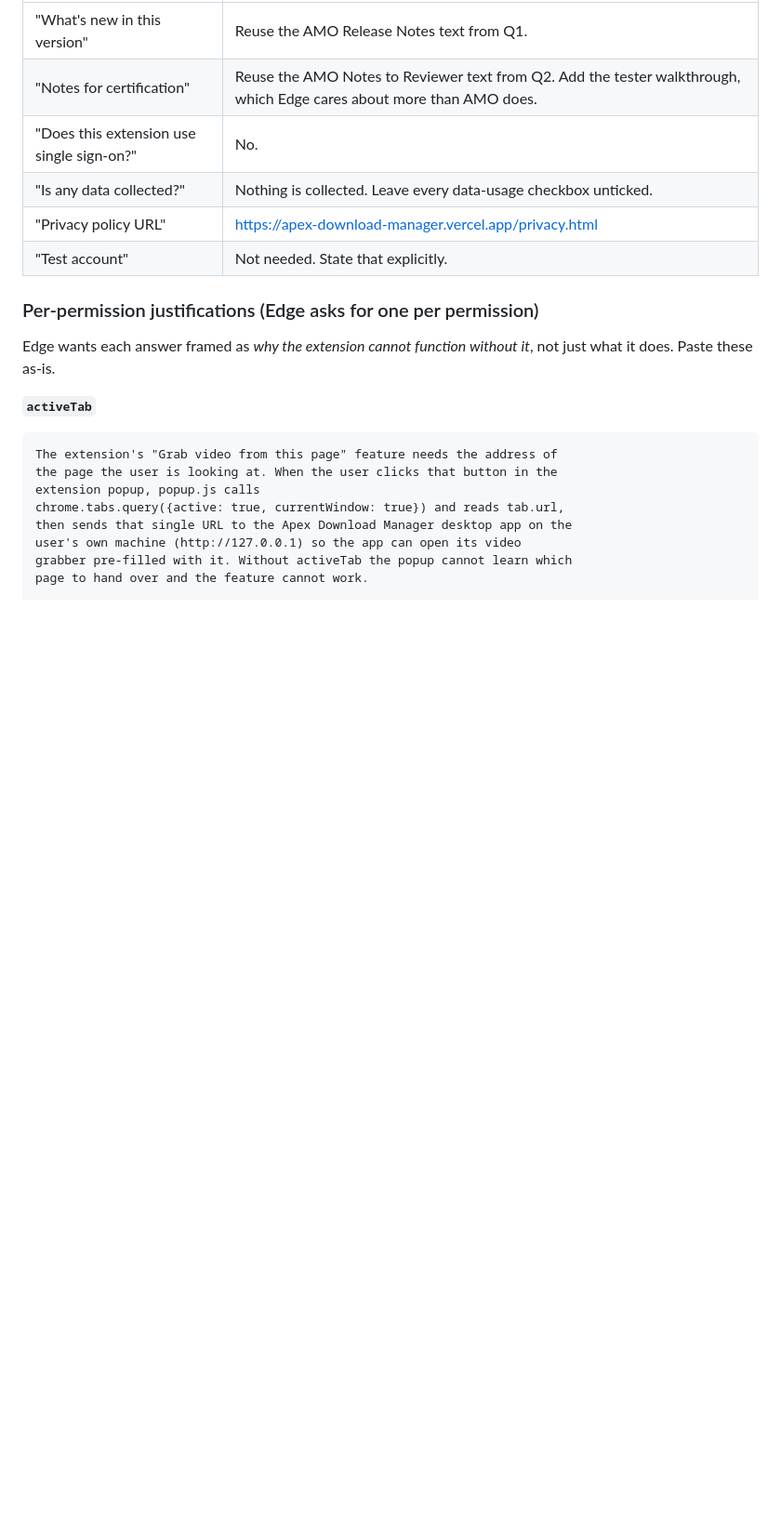
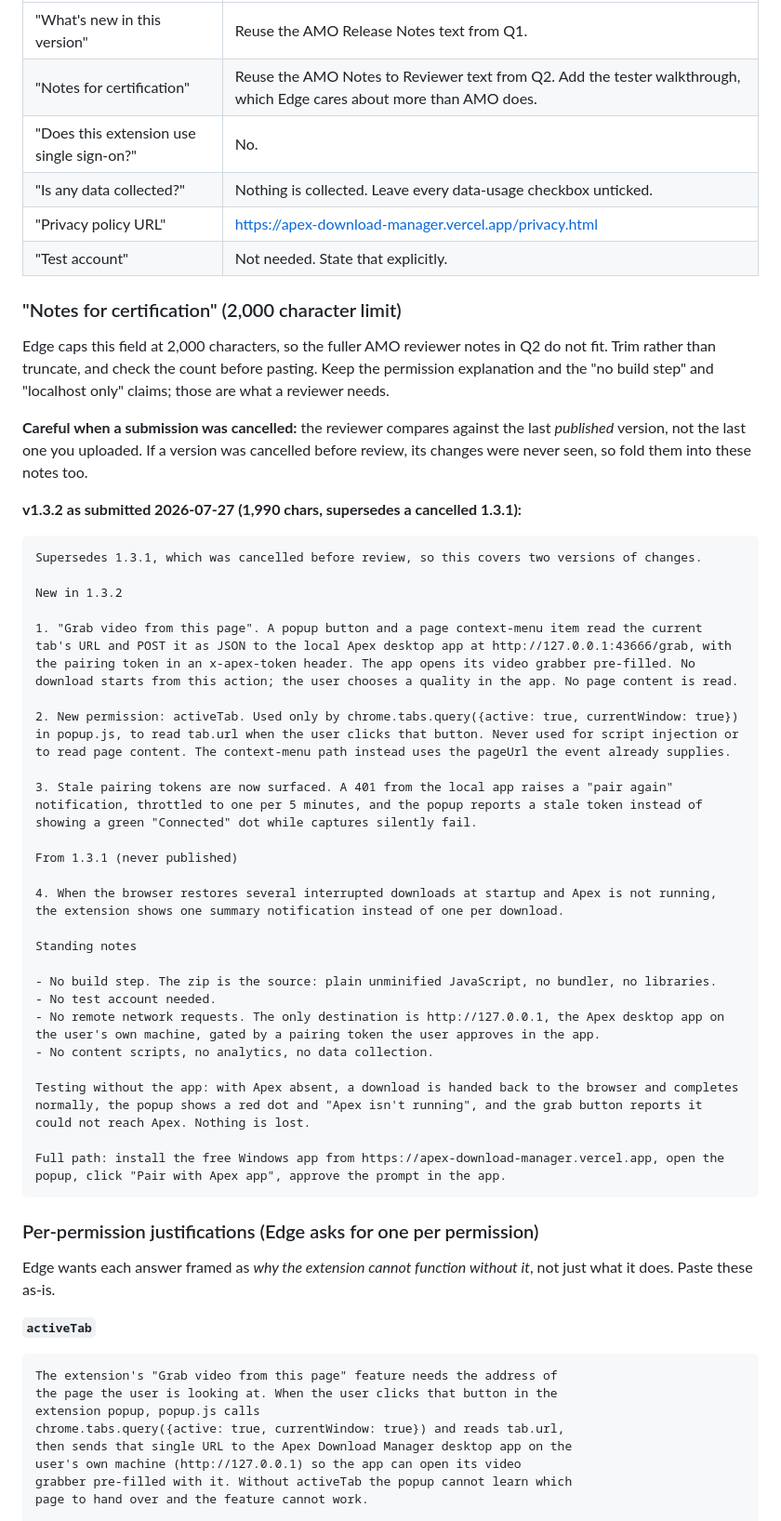
Before and after one commit to ThembaTman0/apex-download-manager, a Markdown page: browser-extension/SUBMISSION_NOTES.md, the part around the change. Shown at 93% size. Rendered like a GitHub page; blank space fills up the shorter version.

Commit message:
docs: Edge certification notes for 1.3.2, within the 2000 char limit
Folds in the 1.3.1 changes since that submission was cancelled before
review and never reached users.

Co-Authored-By: Claude Opus 5 <noreply@anthropic.com>

````diff
--- a/browser-extension/SUBMISSION_NOTES.md
+++ b/browser-extension/SUBMISSION_NOTES.md
@@ -137,6 +137,48 @@ Edge asks a similar but differently worded set. Upload
 | "Is any data collected?" | Nothing is collected. Leave every data-usage checkbox unticked. |
 | "Privacy policy URL" | https://apex-download-manager.vercel.app/privacy.html |
 | "Test account" | Not needed. State that explicitly. |
+
+### "Notes for certification" (2,000 character limit)
+
+Edge caps this field at 2,000 characters, so the fuller AMO reviewer notes
+in Q2 do not fit. Trim rather than truncate, and check the count before
+pasting. Keep the permission explanation and the "no build step" and
+"localhost only" claims; those are what a reviewer needs.
+
+**Careful when a submission was cancelled:** the reviewer compares against
+the last *published* version, not the last one you uploaded. If a version
+was cancelled before review, its changes were never seen, so fold them
+into these notes too.
+
+**v1.3.2 as submitted 2026-07-27 (1,990 chars, supersedes a cancelled
+1.3.1):**
+
+```
+Supersedes 1.3.1, which was cancelled before review, so this covers two versions of changes.
+
+New in 1.3.2
+
+1. "Grab video from this page". A popup button and a page context-menu item read the current tab's URL and POST it as JSON to the local Apex desktop app at http://127.0.0.1:43666/grab, with the pairing token in an x-apex-token header. The app opens its video grabber pre-filled. No download starts from this action; the user chooses a quality in the app. No page content is read.
+
+2. New permission: activeTab. Used only by chrome.tabs.query({active: true, currentWindow: true}) in popup.js, to read tab.url when the user clicks that button. Never used for script injection or to read page content. The context-menu path instead uses the pageUrl the event already supplies.
+
+3. Stale pairing tokens are now surfaced. A 401 from the local app raises a "pair again" notification, throttled to one per 5 minutes, and the popup reports a stale token instead of showing a green "Connected" dot while captures silently fail.
+
+From 1.3.1 (never published)
+
+4. When the browser restores several interrupted downloads at startup and Apex is not running, the extension shows one summary notification instead of one per download.
+
+Standing notes
+
+- No build step. The zip is the source: plain unminified JavaScript, no bundler, no libraries.
+- No test account needed.
+- No remote network requests. The only destination is http://127.0.0.1, the Apex desktop app on the user's own machine, gated by a pairing token the user approves in the app.
+- No content scripts, no analytics, no data collection.
+
+Testing without the app: with Apex absent, a download is handed back to the browser and completes normally, the popup shows a red dot and "Apex isn't running", and the grab button reports it could not reach Apex. Nothing is lost.
+
+Full path: install the free Windows app from https://apex-download-manager.vercel.app, open the popup, click "Pair with Apex app", approve the prompt in the app.
+```
 
 ### Per-permission justifications (Edge asks for one per permission)
 
````
